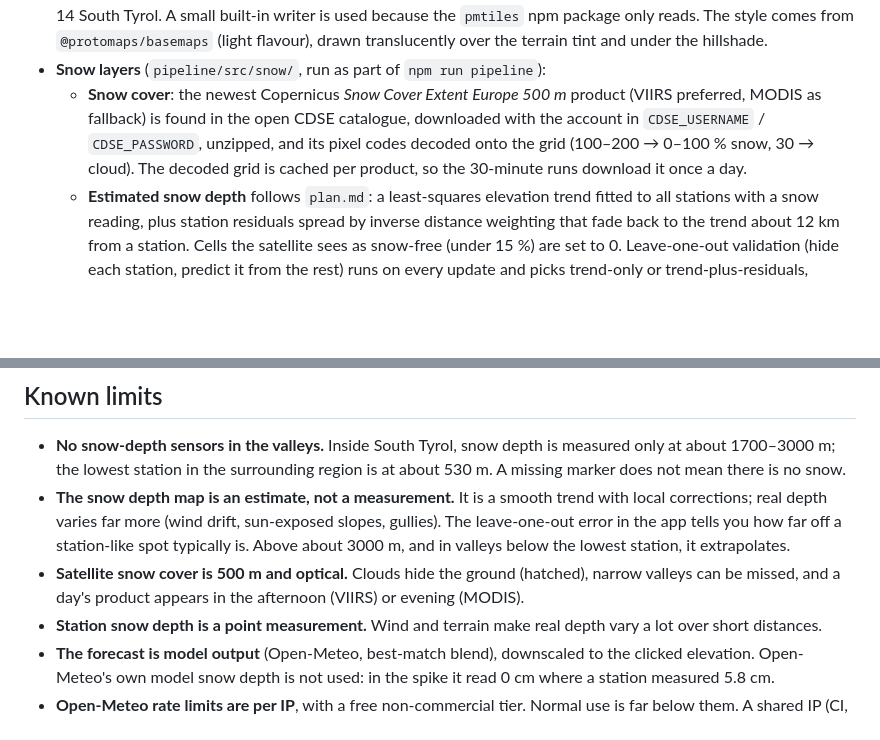
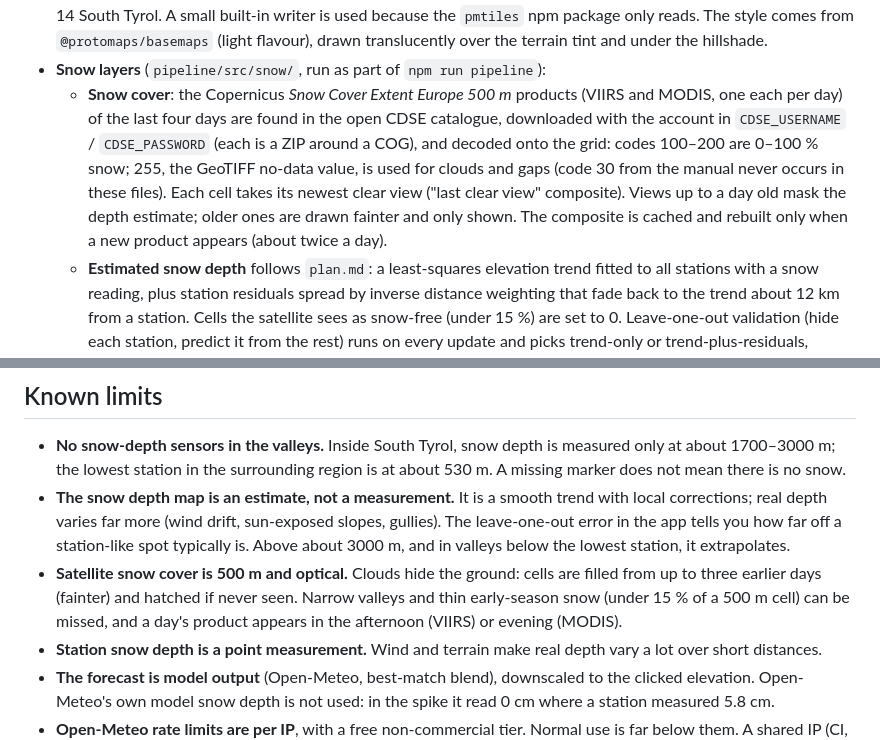
Before and after one commit to adamvalik/tirol-snow-map, a Markdown page: README.md, 2 parts joined by grey strips. Drawn GitHub-style; blank space fills up the shorter version.

Commit message:
Docs: snow cover composite and the real COG pixel coding
Co-Authored-By: Claude Opus 5.5 <noreply@anthropic.com>
Claude-Session: https://claude.ai/code/session_01YEaoHyaeZs7X2ukCoUUyKY

```diff
--- a/README.md
+++ b/README.md
@@ -51,7 +51,7 @@ Open-Meteo forecast (on click) -------------------------------------------------
   - If every source fails, it keeps the previous file and marks it `stale`; the app then shows a warning.
 - **Basemap** (`pipeline/src/basemap/`): the Protomaps daily planet build is read with HTTP range requests, and only the tiles for South Tyrol are written into a new PMTiles file. Zooms 0–9 cover the whole pannable area, zooms 10–14 South Tyrol. A small built-in writer is used because the `pmtiles` npm package only reads. The style comes from `@protomaps/basemaps` (light flavour), drawn translucently over the terrain tint and under the hillshade.
 - **Snow layers** (`pipeline/src/snow/`, run as part of `npm run pipeline`):
-  - **Snow cover**: the newest Copernicus *Snow Cover Extent Europe 500 m* product (VIIRS preferred, MODIS as fallback) is found in the open CDSE catalogue, downloaded with the account in `CDSE_USERNAME` / `CDSE_PASSWORD`, unzipped, and its pixel codes decoded onto the grid (100–200 → 0–100 % snow, 30 → cloud). The decoded grid is cached per product, so the 30-minute runs download it once a day.
+  - **Snow cover**: the Copernicus *Snow Cover Extent Europe 500 m* products (VIIRS and MODIS, one each per day) of the last four days are found in the open CDSE catalogue, downloaded with the account in `CDSE_USERNAME` / `CDSE_PASSWORD` (each is a ZIP around a COG), and decoded onto the grid: codes 100–200 are 0–100 % snow; 255, the GeoTIFF no-data value, is used for clouds and gaps (code 30 from the manual never occurs in these files). Each cell takes its newest clear view ("last clear view" composite). Views up to a day old mask the depth estimate; older ones are drawn fainter and only shown. The composite is cached and rebuilt only when a new product appears (about twice a day).
   - **Estimated snow depth** follows `plan.md`: a least-squares elevation trend fitted to all stations with a snow reading, plus station residuals spread by inverse distance weighting that fade back to the trend about 12 km from a station. Cells the satellite sees as snow-free (under 15 %) are set to 0. Leave-one-out validation (hide each station, predict it from the rest) runs on every update and picks trend-only or trend-plus-residuals, whichever predicts better; its mean absolute error is shown in the app, overall and per elevation band.
   - **Confidence** per cell: high within 10 km of a snow station and inside the stations' elevation range; medium within 25 km and 300 m of the range; low otherwise; one level lower where the satellite has no view (cloud or no data).
   - **Outputs**: `snow.json` (dates, method, trend, validation, snow line), `snow-cover.png`, `snow-depth.png`, `snow-confidence.png`, and `snow-data.png`, which stores depth and cover losslessly in its colour channels so the app can show the value under a click.
@@ -78,7 +78,7 @@ Open-Meteo forecast (on click) -------------------------------------------------
 
 - **No snow-depth sensors in the valleys.** Inside South Tyrol, snow depth is measured only at about 1700–3000 m; the lowest station in the surrounding region is at about 530 m. A missing marker does not mean there is no snow.
 - **The snow depth map is an estimate, not a measurement.** It is a smooth trend with local corrections; real depth varies far more (wind drift, sun-exposed slopes, gullies). The leave-one-out error in the app tells you how far off a station-like spot typically is. Above about 3000 m, and in valleys below the lowest station, it extrapolates.
-- **Satellite snow cover is 500 m and optical.** Clouds hide the ground (hatched), narrow valleys can be missed, and a day's product appears in the afternoon (VIIRS) or evening (MODIS).
+- **Satellite snow cover is 500 m and optical.** Clouds hide the ground: cells are filled from up to three earlier days (fainter) and hatched if never seen. Narrow valleys and thin early-season snow (under 15 % of a 500 m cell) can be missed, and a day's product appears in the afternoon (VIIRS) or evening (MODIS).
 - **Station snow depth is a point measurement.** Wind and terrain make real depth vary a lot over short distances.
 - **The forecast is model output** (Open-Meteo, best-match blend), downscaled to the clicked elevation. Open-Meteo's own model snow depth is not used: in the spike it read 0 cm where a station measured 5.8 cm.
 - **Open-Meteo rate limits are per IP**, with a free non-commercial tier. Normal use is far below them. A shared IP (CI, some networks) can hit them, and the panel then shows the error.
```
Also changed, not shown: docs/spike-report.md (+1 -0 lines).
